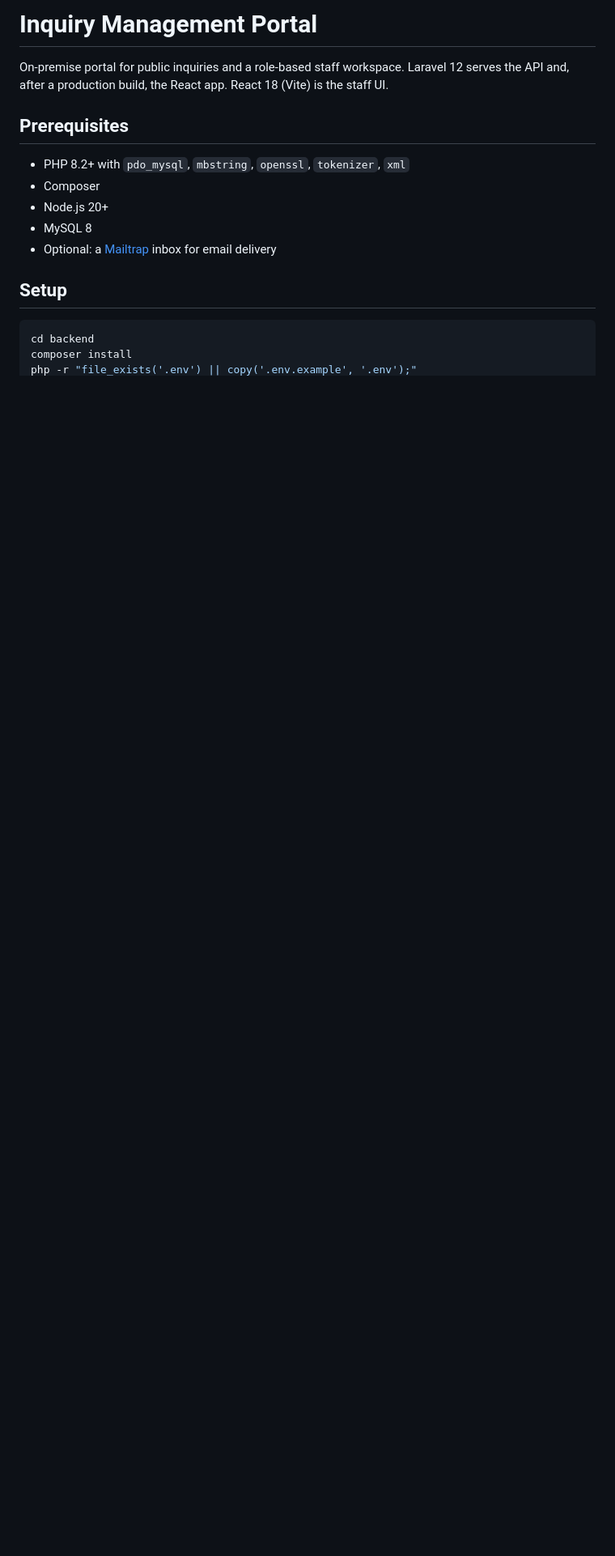
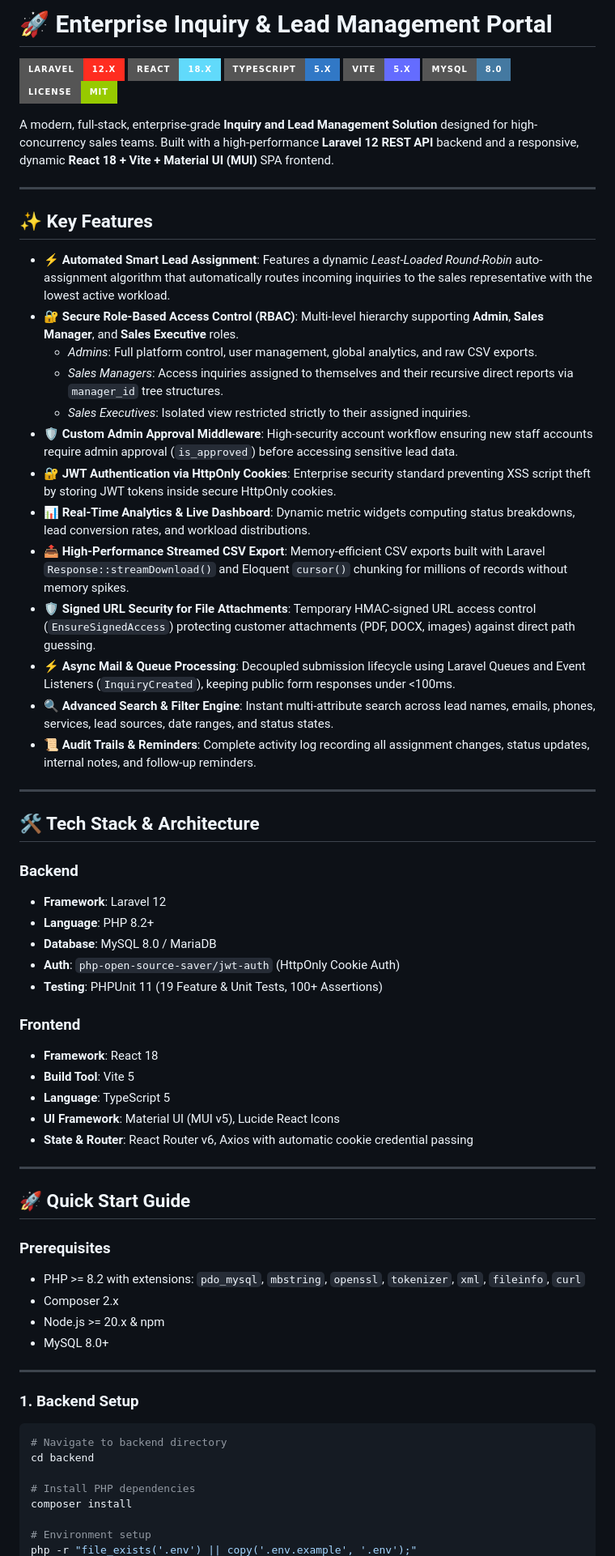
Before and after one commit to mayuroza3/inquiry-management, a Markdown page: README.md, the part around one of its changes. Shown at 81% size. GitHub-like rendering; badges without logos; blank space fills up the shorter version.

````diff
--- a/README.md
+++ b/README.md
@@ -1,18 +1,70 @@
-# Inquiry Management Portal
+# 🚀 Enterprise Inquiry & Lead Management Portal
 
-On-premise portal for public inquiries and a role-based staff workspace. Laravel 12 serves the API and, after a production build, the React app. React 18 (Vite) is the staff UI.
+[![Laravel](https://img.shields.io/badge/Laravel-12.x-FF2D20?style=for-the-badge&logo=laravel&logoColor=white)](https://laravel.com)
+[![React](https://img.shields.io/badge/React-18.x-61DAFB?style=for-the-badge&logo=react&logoColor=black)](https://reactjs.org/)
+[![TypeScript](https://img.shields.io/badge/TypeScript-5.x-3178C6?style=for-the-badge&logo=typescript&logoColor=white)](https://www.typescriptlang.org/)
+[![Vite](https://img.shields.io/badge/Vite-5.x-646CFF?style=for-the-badge&logo=vite&logoColor=white)](https://vitejs.dev/)
+[![MySQL](https://img.shields.io/badge/MySQL-8.0-4479A1?style=for-the-badge&logo=mysql&logoColor=white)](https://www.mysql.com/)
+[![License](https://img.shields.io/badge/License-MIT-green.svg?style=for-the-badge)](LICENSE)
 
-## Prerequisites
+A modern, full-stack, enterprise-grade **Inquiry and Lead Management Solution** designed for high-concurrency sales teams. Built with a high-performance **Laravel 12 REST API** backend and a responsive, dynamic **React 18 + Vite + Material UI (MUI)** SPA frontend.
 
-- PHP 8.2+ with `pdo_mysql`, `mbstring`, `openssl`, `tokenizer`, `xml`
-- Composer
-- Node.js 20+
-- MySQL 8
-- Optional: a [Mailtrap](https://mailtrap.io) inbox for email delivery
+---
 
-## Setup
+## ✨ Key Features
+
+- **⚡ Automated Smart Lead Assignment**: Features a dynamic *Least-Loaded Round-Robin* auto-assignment algorithm that automatically routes incoming inquiries to the sales representative with the lowest active workload.
+- **🔐 Secure Role-Based Access Control (RBAC)**: Multi-level hierarchy supporting **Admin**, **Sales Manager**, and **Sales Executive** roles.
+  - *Admins*: Full platform control, user management, global analytics, and raw CSV exports.
+  - *Sales Managers*: Access inquiries assigned to themselves and their recursive direct reports via `manager_id` tree structures.
+  - *Sales Executives*: Isolated view restricted strictly to their assigned inquiries.
+- **🛡️ Custom Admin Approval Middleware**: High-security account workflow ensuring new staff accounts require admin approval (`is_approved`) before accessing sensitive lead data.
+- **🔐 JWT Authentication via HttpOnly Cookies**: Enterprise security standard preventing XSS script theft by storing JWT tokens inside secure HttpOnly cookies.
+- **📊 Real-Time Analytics & Live Dashboard**: Dynamic metric widgets computing status breakdowns, lead conversion rates, and workload distributions.
+- **📤 High-Performance Streamed CSV Export**: Memory-efficient CSV exports built with Laravel `Response::streamDownload()` and Eloquent `cursor()` chunking for millions of records without memory spikes.
+- **🛡️ Signed URL Security for File Attachments**: Temporary HMAC-signed URL access control (`EnsureSignedAccess`) protecting customer attachments (PDF, DOCX, images) against direct path guessing.
+- **⚡ Async Mail & Queue Processing**: Decoupled submission lifecycle using Laravel Queues and Event Listeners (`InquiryCreated`), keeping public form responses under <100ms.
+- **🔍 Advanced Search & Filter Engine**: Instant multi-attribute search across lead names, emails, phones, services, lead sources, date ranges, and status states.
+- **📜 Audit Trails & Reminders**: Complete activity log recording all assignment changes, status updates, internal notes, and follow-up reminders.
+
+---
+
+## 🛠️ Tech Stack & Architecture
+
+### Backend
+- **Framework**: Laravel 12
+- **Language**: PHP 8.2+
+- **Database**: MySQL 8.0 / MariaDB
+- **Auth**: `php-open-source-saver/jwt-auth` (HttpOnly Cookie Auth)
+- **Testing**: PHPUnit 11 (19 Feature & Unit Tests, 100+ Assertions)
+
+### Frontend
+- **Framework**: React 18
+- **Build Tool**: Vite 5
+- **Language**: TypeScript 5
+- **UI Framework**: Material UI (MUI v5), Lucide React Icons
+- **State & Router**: React Router v6, Axios with automatic cookie credential passing
+
+---
+
+## 🚀 Quick Start Guide
+
+### Prerequisites
+- PHP >= 8.2 with extensions: `pdo_mysql`, `mbstring`, `openssl`, `tokenizer`, `xml`, `fileinfo`, `curl`
+- Composer 2.x
+- Node.js >= 20.x & npm
+- MySQL 8.0+
+
+---
+
+### 1. Backend Setup
 
 ```bash
+# Navigate to backend directory
 cd backend
+
+# Install PHP dependencies
 composer install
+
+# Environment setup
 php -r "file_exists('.env') || copy('.env.example', '.env');"
````
Also changed, not shown: other parts of README.md (+96 -84 lines).
